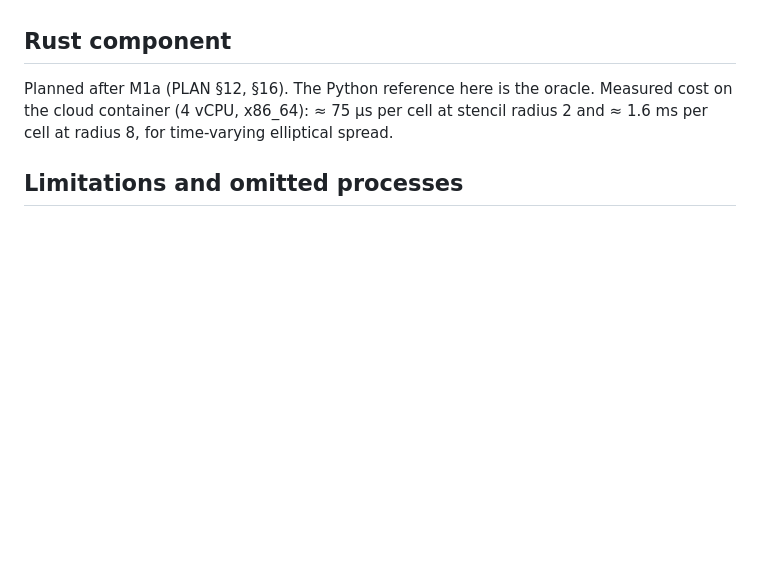
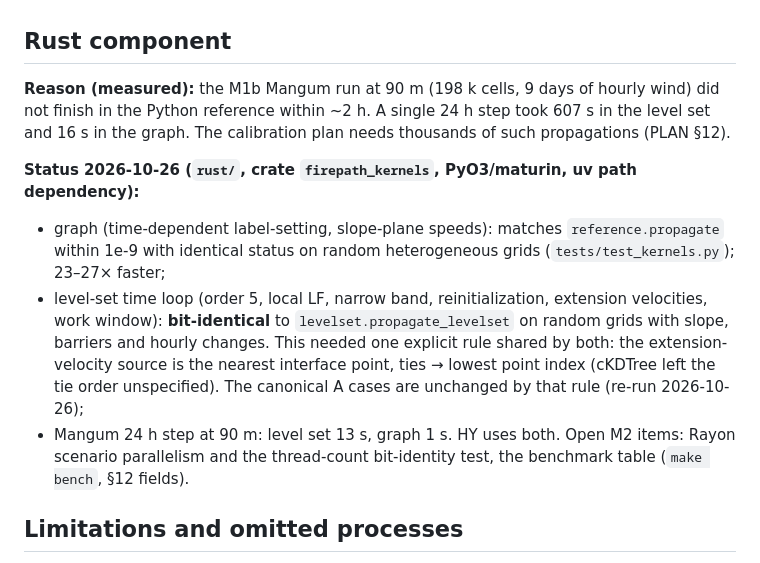
Before and after one commit to PaajaE/GIS-Portfolio-Lab, a Markdown page: projects/firepath/METHOD.md, the part around the change. Drawn GitHub-style; blank space fills up the shorter version.

Commit message:
docs(firepath): record the measured reason and status of the Rust kernels in METHOD; re-verification notes
Co-Authored-By: Claude Opus 5.5 <noreply@anthropic.com>
Claude-Session: https://claude.ai/code/session_01KW3Fw4szegHrE836epMxJP

```diff
--- a/projects/firepath/METHOD.md
+++ b/projects/firepath/METHOD.md
@@ -288,9 +288,21 @@ Arrival time per cell; modelled closure time per road segment; population withou
 connection by hour. Each comes with its scenario range and its fire's validation error.
 
 ## Rust component
-Planned after M1a (PLAN §12, §16). The Python reference here is the oracle. Measured cost on the cloud
-container (4 vCPU, x86_64): ≈ 75 µs per cell at stencil radius 2 and ≈ 1.6 ms per cell at radius 8, for
-time-varying elliptical spread.
+**Reason (measured):** the M1b Mangum run at 90 m (198 k cells, 9 days of hourly wind) did not finish in
+the Python reference within ~2 h. A single 24 h step took 607 s in the level set and 16 s in the graph. The
+calibration plan needs thousands of such propagations (PLAN §12).
+
+**Status 2026-10-26 (`rust/`, crate `firepath_kernels`, PyO3/maturin, uv path dependency):**
+- graph (time-dependent label-setting, slope-plane speeds): matches `reference.propagate` within 1e-9
+  with identical status on random heterogeneous grids (`tests/test_kernels.py`); 23–27× faster;
+- level-set time loop (order 5, local LF, narrow band, reinitialization, extension velocities, work
+  window): **bit-identical** to `levelset.propagate_levelset` on random grids with slope, barriers and
+  hourly changes. This needed one explicit rule shared by both: the extension-velocity source is the
+  nearest interface point, ties → lowest point index (cKDTree left the tie order unspecified). The
+  canonical A cases are unchanged by that rule (re-run 2026-10-26);
+- Mangum 24 h step at 90 m: level set 13 s, graph 1 s. HY uses both.
+Open M2 items: Rayon scenario parallelism and the thread-count bit-identity test, the benchmark table
+(`make bench`, §12 fields).
 
 ## Limitations and omitted processes
 Spotting, crown-fire transition, dynamic moisture, fire–atmosphere feedback, suppression and firing
```
Also changed, not shown: projects/firepath/M1A_RESULTS.md (+4 -0 lines).
